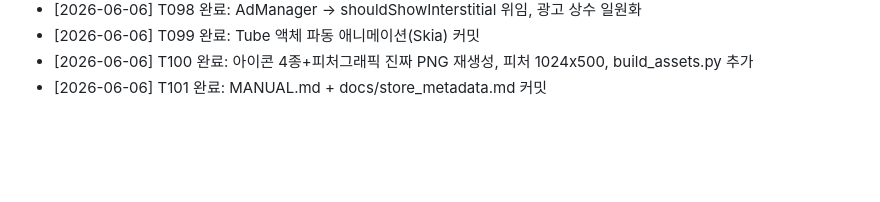
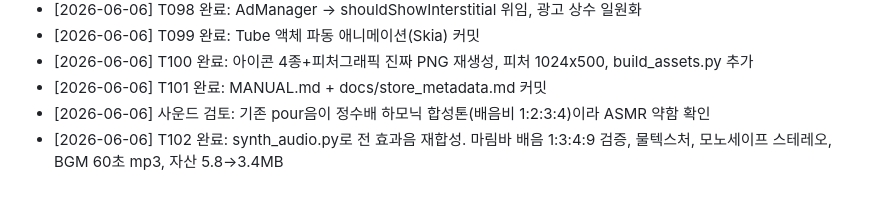
Before and after one commit to dbwls99706/sort-zen, a Markdown page: PROGRESS.md, the part around the change. GitHub-like rendering; blank space fills up the shorter version.

Commit message:
chore: 사운드 재합성 작업 기록 (T102)

```diff
--- a/PROGRESS.md
+++ b/PROGRESS.md
@@ -44,3 +44,5 @@
 - [2026-06-06] T099 완료: Tube 액체 파동 애니메이션(Skia) 커밋
 - [2026-06-06] T100 완료: 아이콘 4종+피처그래픽 진짜 PNG 재생성, 피처 1024x500, build_assets.py 추가
 - [2026-06-06] T101 완료: MANUAL.md + docs/store_metadata.md 커밋
+- [2026-06-06] 사운드 검토: 기존 pour음이 정수배 하모닉 합성톤(배음비 1:2:3:4)이라 ASMR 약함 확인
+- [2026-06-06] T102 완료: synth_audio.py로 전 효과음 재합성. 마림바 배음 1:3:4:9 검증, 물텍스처, 모노세이프 스테레오, BGM 60초 mp3, 자산 5.8→3.4MB
```
Also changed, not shown: TASKS.md (+1 -0 lines).
